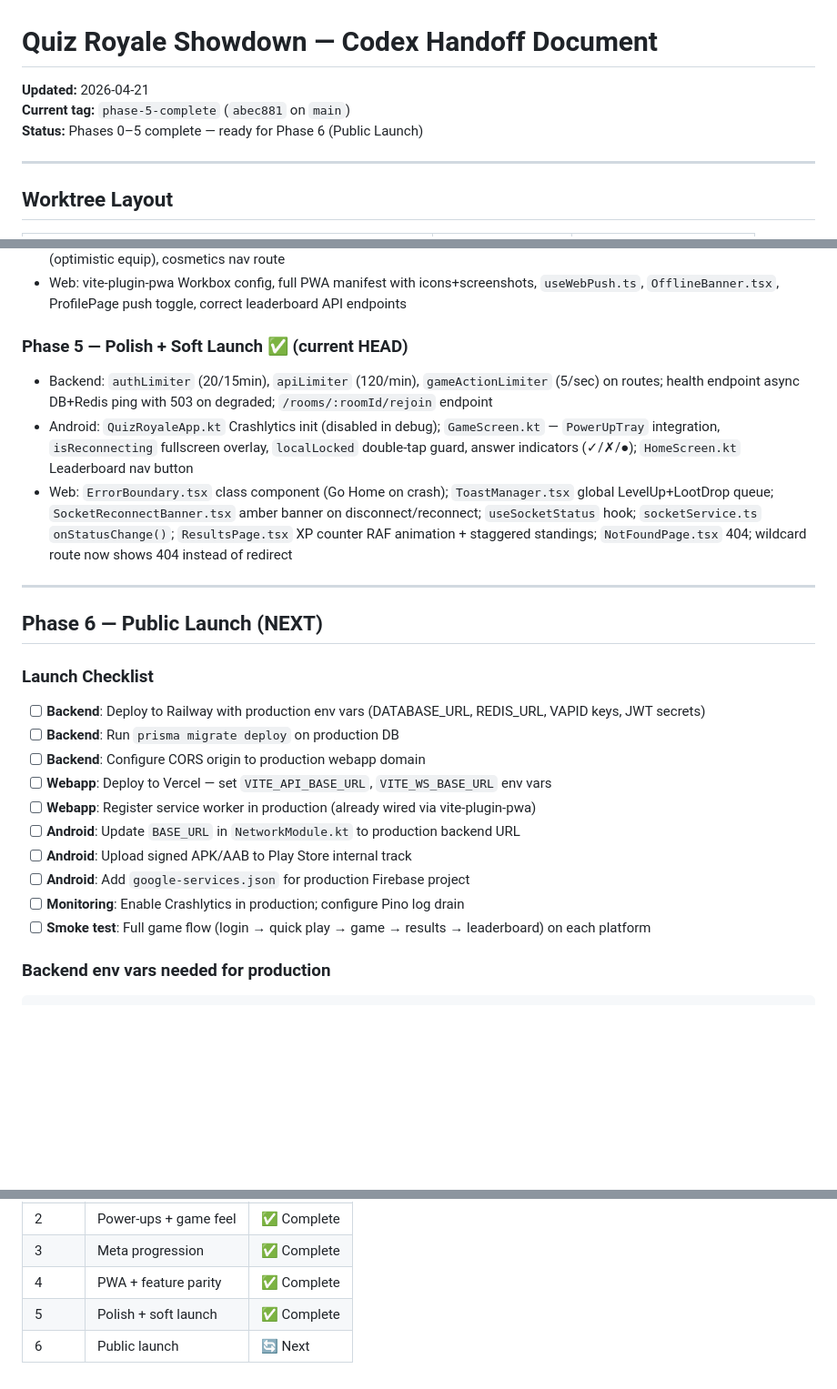
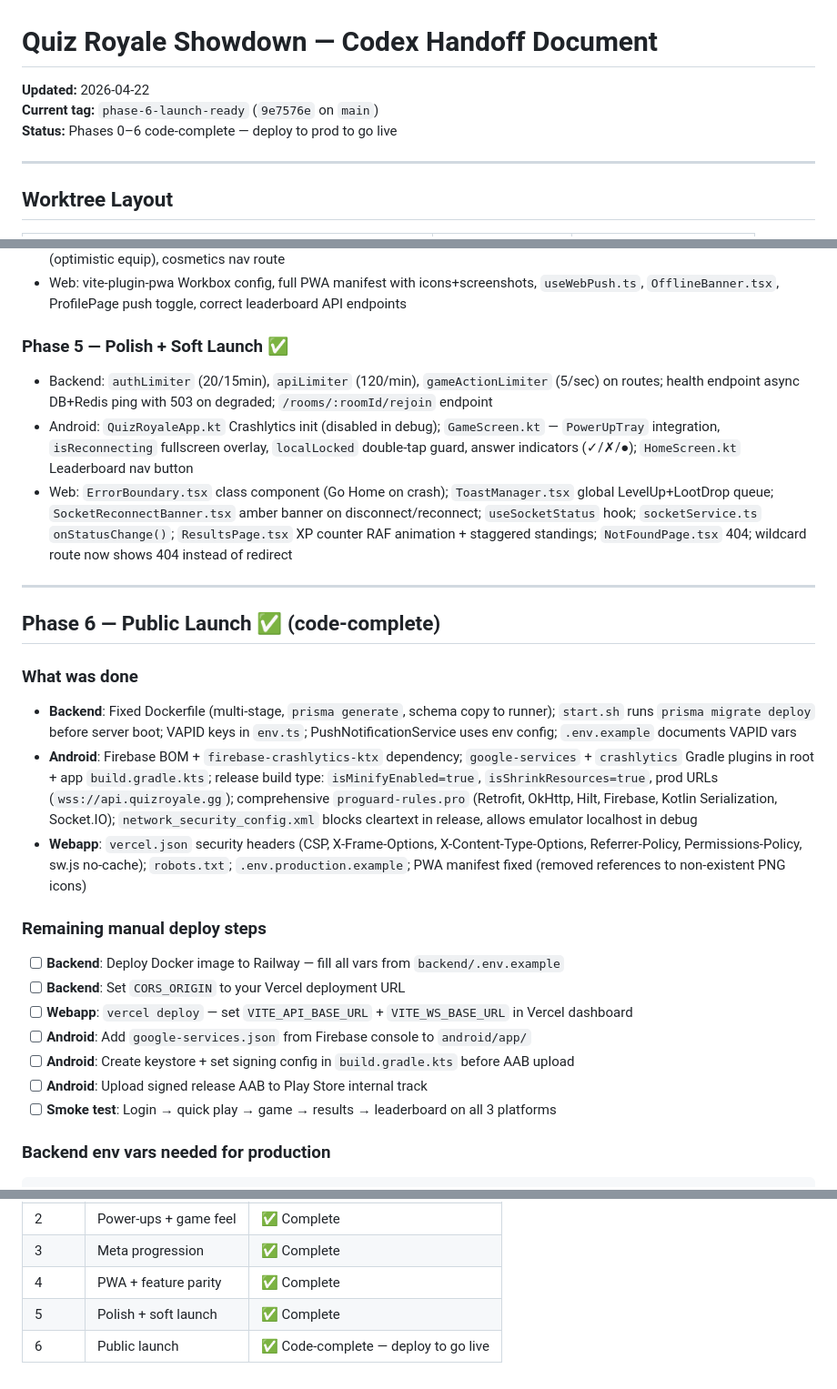
Before and after one commit to adaPlu/quiz_royale_showdown, a Markdown page: CODEX_HANDOFF.md, 3 parts joined by grey strips. Shown at 91% size. GitHub-like rendering; blank space fills up the shorter version.

Commit message:
docs: update CODEX_HANDOFF for phase-6-launch-ready, document remaining deploy steps
Co-Authored-By: Claude Sonnet 4.6 <noreply@anthropic.com>

````diff
--- a/CODEX_HANDOFF.md
+++ b/CODEX_HANDOFF.md
@@ -1,7 +1,7 @@
 # Quiz Royale Showdown — Codex Handoff Document
-**Updated:** 2026-04-21
-**Current tag:** `phase-5-complete` (`abec881` on `main`)
-**Status:** Phases 0–5 complete — ready for Phase 6 (Public Launch)
+**Updated:** 2026-04-22
+**Current tag:** `phase-6-launch-ready` (`9e7576e` on `main`)
+**Status:** Phases 0–6 code-complete — deploy to prod to go live
 
 ---
 
@@ -78,26 +78,28 @@ Envelope: `{ type: "event_name", version: "v1", payload: {} }`
 - Android: `QuizFcmService.kt` + `POST_NOTIFICATIONS` + Manifest, `AppNavGraph` Scaffold+Snackbar, `CosmeticsScreen` (optimistic equip), cosmetics nav route
 - Web: vite-plugin-pwa Workbox config, full PWA manifest with icons+screenshots, `useWebPush.ts`, `OfflineBanner.tsx`, ProfilePage push toggle, correct leaderboard API endpoints
 
-### Phase 5 — Polish + Soft Launch ✅ (current HEAD)
+### Phase 5 — Polish + Soft Launch ✅
 - Backend: `authLimiter` (20/15min), `apiLimiter` (120/min), `gameActionLimiter` (5/sec) on routes; health endpoint async DB+Redis ping with 503 on degraded; `/rooms/:roomId/rejoin` endpoint
 - Android: `QuizRoyaleApp.kt` Crashlytics init (disabled in debug); `GameScreen.kt` — `PowerUpTray` integration, `isReconnecting` fullscreen overlay, `localLocked` double-tap guard, answer indicators (✓/✗/●); `HomeScreen.kt` Leaderboard nav button
 - Web: `ErrorBoundary.tsx` class component (Go Home on crash); `ToastManager.tsx` global LevelUp+LootDrop queue; `SocketReconnectBanner.tsx` amber banner on disconnect/reconnect; `useSocketStatus` hook; `socketService.ts` `onStatusChange()`; `ResultsPage.tsx` XP counter RAF animation + staggered standings; `NotFoundPage.tsx` 404; wildcard route now shows 404 instead of redirect
 
 ---
 
-## Phase 6 — Public Launch (NEXT)
+## Phase 6 — Public Launch ✅ (code-complete)
 
-### Launch Checklist
-- [ ] **Backend**: Deploy to Railway with production env vars (DATABASE_URL, REDIS_URL, VAPID keys, JWT secrets)
-- [ ] **Backend**: Run `prisma migrate deploy` on production DB
-- [ ] **Backend**: Configure CORS origin to production webapp domain
-- [ ] **Webapp**: Deploy to Vercel — set `VITE_API_BASE_URL`, `VITE_WS_BASE_URL` env vars
-- [ ] **Webapp**: Register service worker in production (already wired via vite-plugin-pwa)
-- [ ] **Android**: Update `BASE_URL` in `NetworkModule.kt` to production backend URL
-- [ ] **Android**: Upload signed APK/AAB to Play Store internal track
-- [ ] **Android**: Add `google-services.json` for production Firebase project
-- [ ] **Monitoring**: Enable Crashlytics in production; configure Pino log drain
-- [ ] **Smoke test**: Full game flow (login → quick play → game → results → leaderboard) on each platform
+### What was done
+- **Backend**: Fixed Dockerfile (multi-stage, `prisma generate`, schema copy to runner); `start.sh` runs `prisma migrate deploy` before server boot; VAPID keys in `env.ts`; PushNotificationService uses env config; `.env.example` documents VAPID vars
+- **Android**: Firebase BOM + `firebase-crashlytics-ktx` dependency; `google-services` + `crashlytics` Gradle plugins in root + app `build.gradle.kts`; release build type: `isMinifyEnabled=true`, `isShrinkResources=true`, prod URLs (`wss://api.quizroyale.gg`); comprehensive `proguard-rules.pro` (Retrofit, OkHttp, Hilt, Firebase, Kotlin Serialization, Socket.IO); `network_security_config.xml` blocks cleartext in release, allows emulator localhost in debug
+- **Webapp**: `vercel.json` security headers (CSP, X-Frame-Options, X-Content-Type-Options, Referrer-Policy, Permissions-Policy, sw.js no-cache); `robots.txt`; `.env.production.example`; PWA manifest fixed (removed references to non-existent PNG icons)
+
+### Remaining manual deploy steps
+- [ ] **Backend**: Deploy Docker image to Railway — fill all vars from `backend/.env.example`
+- [ ] **Backend**: Set `CORS_ORIGIN` to your Vercel deployment URL
+- [ ] **Webapp**: `vercel deploy` — set `VITE_API_BASE_URL` + `VITE_WS_BASE_URL` in Vercel dashboard
+- [ ] **Android**: Add `google-services.json` from Firebase console to `android/app/`
+- [ ] **Android**: Create keystore + set signing config in `build.gradle.kts` before AAB upload
+- [ ] **Android**: Upload signed release AAB to Play Store internal track
+- [ ] **Smoke test**: Login → quick play → game → results → leaderboard on all 3 platforms
 
 ### Backend env vars needed for production
 ```
@@ -154,4 +156,4 @@ c7d3655 merge(backend): Phase 4 — web push, daily challenges, push on game-sta
 | 3 | Meta progression | ✅ Complete |
 | 4 | PWA + feature parity | ✅ Complete |
 | 5 | Polish + soft launch | ✅ Complete |
-| 6 | Public launch | 🔄 Next |
+| 6 | Public launch | ✅ Code-complete — deploy to go live |
````
